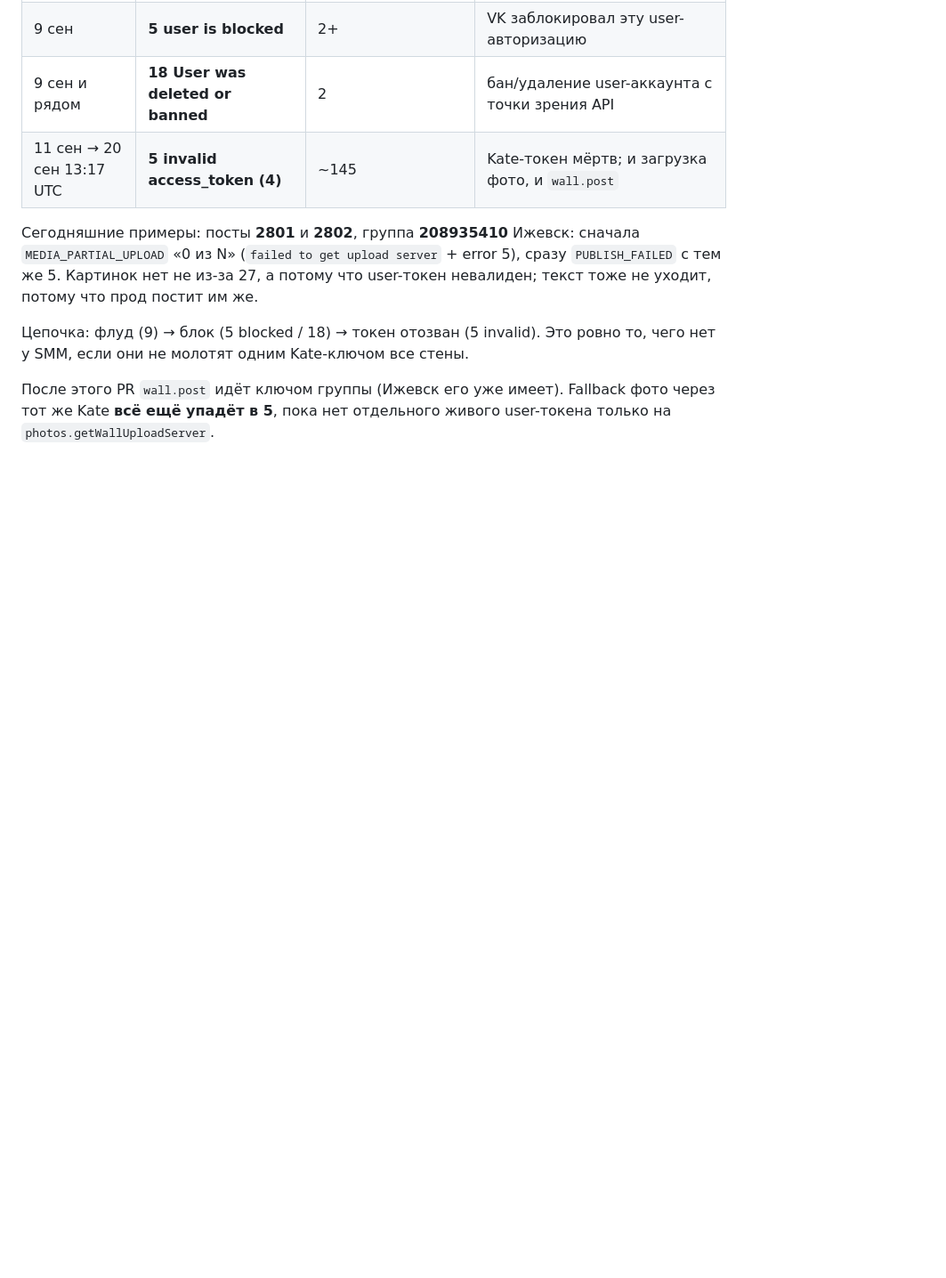
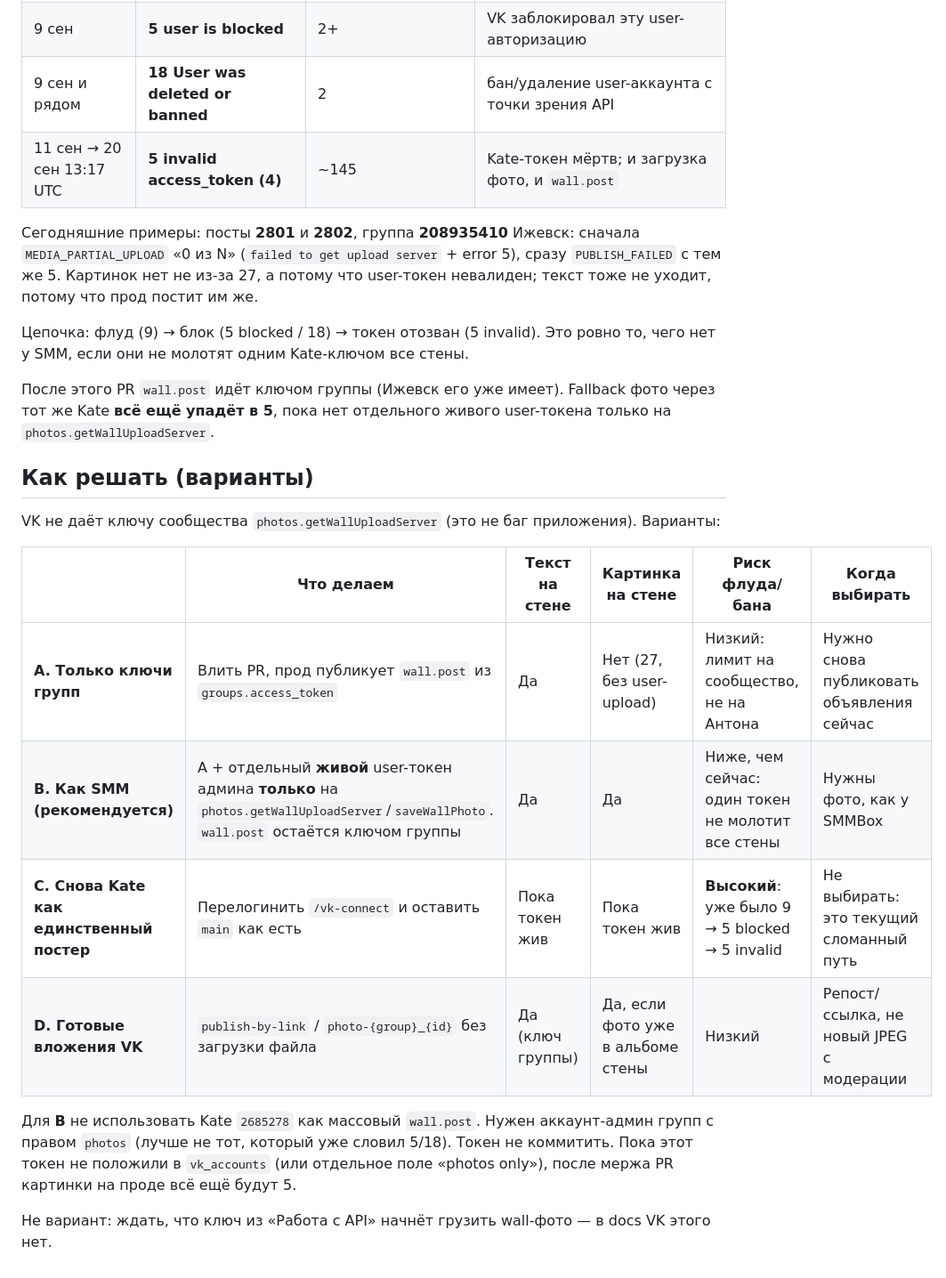
Before and after one commit to antondvinyaninov/vk_zooplaform_post, a Markdown page: docs/vk/community_token_wall_photos.md, the part around the change. Shown at 89% size. Rendered like a GitHub page; blank space fills up the shorter version.

Commit message:
Document posting recovery options after Kate flood/block.
Lay out group-key text-only, SMM-style photos upload, restoring Kate as the sole poster, and attach-existing-VK-media so the Kate path is not treated as the fix.

Co-authored-by: dvinyaninov <antondvinyaninov@users.noreply.github.com>

```diff
--- a/docs/vk/community_token_wall_photos.md
+++ b/docs/vk/community_token_wall_photos.md
@@ -59,3 +59,18 @@
 Цепочка: флуд (9) → блок (5 blocked / 18) → токен отозван (5 invalid). Это ровно то, чего нет у SMM, если они не молотят одним Kate-ключом все стены.
 
 После этого PR `wall.post` идёт ключом группы (Ижевск его уже имеет). Fallback фото через тот же Kate **всё ещё упадёт в 5**, пока нет отдельного живого user-токена только на `photos.getWallUploadServer`.
+
+## Как решать (варианты)
+
+VK не даёт ключу сообщества `photos.getWallUploadServer` (это не баг приложения). Варианты:
+
+| | Что делаем | Текст на стене | Картинка на стене | Риск флуда/бана | Когда выбирать |
+|---|---|---|---|---|---|
+| **A. Только ключи групп** | Влить PR, прод публикует `wall.post` из `groups.access_token` | Да | Нет (27, без user-upload) | Низкий: лимит на сообщество, не на Антона | Нужно снова публиковать объявления сейчас |
+| **B. Как SMM (рекомендуется)** | A + отдельный **живой** user-токен админа **только** на `photos.getWallUploadServer`/`saveWallPhoto`. `wall.post` остаётся ключом группы | Да | Да | Ниже, чем сейчас: один токен не молотит все стены | Нужны фото, как у SMMBox |
+| **C. Снова Kate как единственный постер** | Перелогинить `/vk-connect` и оставить `main` как есть | Пока токен жив | Пока токен жив | **Высокий**: уже было 9 → 5 blocked → 5 invalid | Не выбирать: это текущий сломанный путь |
+| **D. Готовые вложения VK** | `publish-by-link` / `photo-{group}_{id}` без загрузки файла | Да (ключ группы) | Да, если фото уже в альбоме стены | Низкий | Репост/ссылка, не новый JPEG с модерации |
+
+Для **B** не использовать Kate `2685278` как массовый `wall.post`. Нужен аккаунт-админ групп с правом `photos` (лучше не тот, который уже словил 5/18). Токен не коммитить. Пока этот токен не положили в `vk_accounts` (или отдельное поле «photos only»), после мержа PR картинки на проде всё ещё будут 5.
+
+Не вариант: ждать, что ключ из «Работа с API» начнёт грузить wall-фото — в docs VK этого нет.
```
